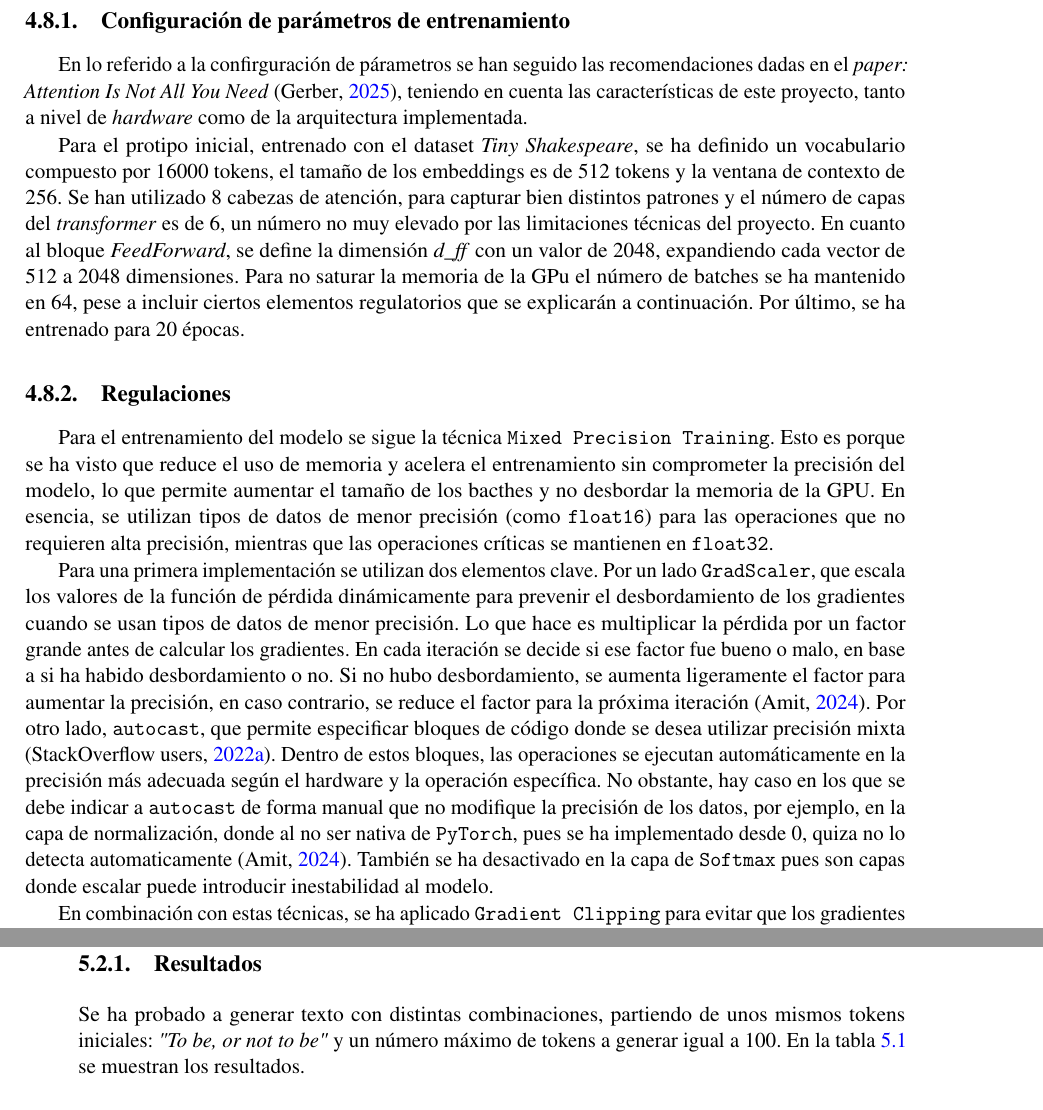
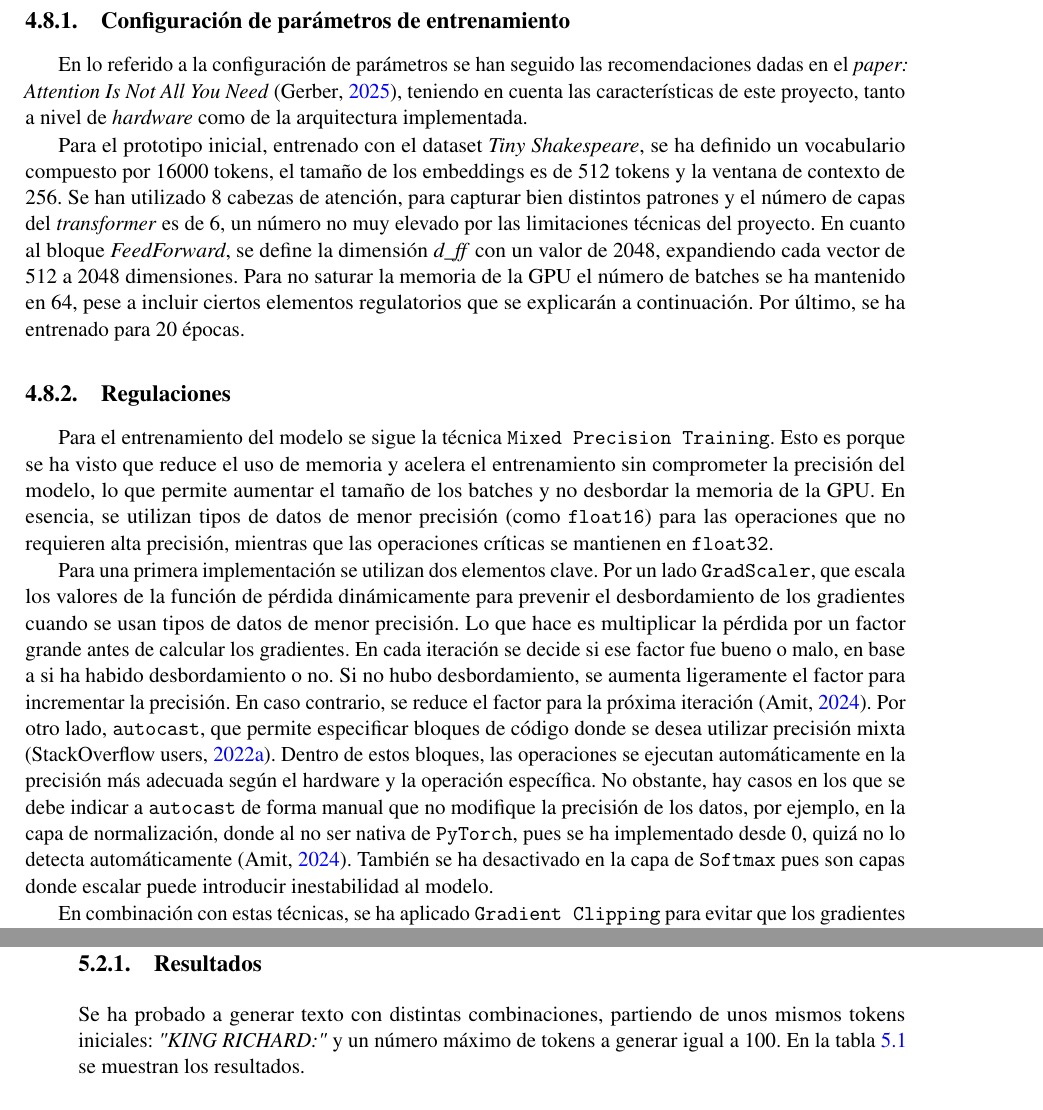
Before and after one commit to diegogar99/Transformer_TFM, a LaTeX book (tfm_clean_diego_garcia_muro/main.tex): two parts of pages 30 and 38 of 44, joined at a grey line, cut so that both start at the same text. Compiled offline with pdfLaTeX.

Commit message:
Corrección errores gramaticales

```diff
--- a/tfm_clean_diego_garcia_muro/main.tex
+++ b/tfm_clean_diego_garcia_muro/main.tex
@@ -735,16 +735,16 @@ Tras añadir la capa lineal de salida, tras el bloque \textit{transformer}, se f
 
 \subsection{Configuración de parámetros de entrenamiento}
 
-En lo referido a la confirguración de párametros se han seguido las recomendaciones dadas en el \textit{paper: Attention Is Not All You Need} \parencite{gerber2025ffn}, teniendo en cuenta las características de este proyecto, tanto a nivel de  \textit{hardware} como de la arquitectura implementada.
+En lo referido a la configuración de parámetros se han seguido las recomendaciones dadas en el \textit{paper: Attention Is Not All You Need} \parencite{gerber2025ffn}, teniendo en cuenta las características de este proyecto, tanto a nivel de  \textit{hardware} como de la arquitectura implementada.
 
-Para el protipo inicial, entrenado con el dataset \textit{Tiny Shakespeare}, se ha definido un vocabulario compuesto por $16000$ tokens, el tamaño de los embeddings es de $512$ tokens y la ventana de contexto de $256$. Se han utilizado $8$ cabezas de atención, para capturar bien distintos patrones y el número de capas del \textit{transformer} es de $6$, un número no muy elevado por las limitaciones técnicas del proyecto. En cuanto al bloque \textit{FeedForward}, se define la dimensión \textit{d\_ff} con un valor de $2048$, expandiendo cada vector de $512$ a $2048$ dimensiones. Para no saturar la memoria de la GPu el número de batches se ha mantenido en $64$, pese a incluir ciertos elementos regulatorios que se explicarán a continuación. Por último, se ha entrenado para $20$ épocas.
+Para el prototipo inicial, entrenado con el dataset \textit{Tiny Shakespeare}, se ha definido un vocabulario compuesto por $16000$ tokens, el tamaño de los embeddings es de $512$ tokens y la ventana de contexto de $256$. Se han utilizado $8$ cabezas de atención, para capturar bien distintos patrones y el número de capas del \textit{transformer} es de $6$, un número no muy elevado por las limitaciones técnicas del proyecto. En cuanto al bloque \textit{FeedForward}, se define la dimensión \textit{d\_ff} con un valor de $2048$, expandiendo cada vector de $512$ a $2048$ dimensiones. Para no saturar la memoria de la GPU el número de batches se ha mantenido en $64$, pese a incluir ciertos elementos regulatorios que se explicarán a continuación. Por último, se ha entrenado para $20$ épocas.
 
 
 \subsection{Regulaciones}
 
-Para el entrenamiento del modelo se sigue la técnica \texttt{Mixed Precision Training}. Esto es porque se ha visto que reduce el uso de memoria y acelera el entrenamiento sin comprometer la precisión del modelo, lo que permite aumentar el tamaño de los bacthes y no desbordar la memoria de la GPU. En esencia, se utilizan tipos de datos de menor precisión (como \texttt{float16}) para las operaciones que no requieren alta precisión, mientras que las operaciones críticas se mantienen en \texttt{float32}.
+Para el entrenamiento del modelo se sigue la técnica \texttt{Mixed Precision Training}. Esto es porque se ha visto que reduce el uso de memoria y acelera el entrenamiento sin comprometer la precisión del modelo, lo que permite aumentar el tamaño de los batches y no desbordar la memoria de la GPU. En esencia, se utilizan tipos de datos de menor precisión (como \texttt{float16}) para las operaciones que no requieren alta precisión, mientras que las operaciones críticas se mantienen en \texttt{float32}.
 
-Para una primera implementación se utilizan dos elementos clave. Por un lado \texttt{GradScaler}, que escala los valores de la función de pérdida dinámicamente para prevenir el desbordamiento de los gradientes cuando se usan tipos de datos de menor precisión. Lo que hace es multiplicar la pérdida por un factor grande antes de calcular los gradientes. En cada iteración se decide si ese factor fue bueno o malo, en base a si ha habido desbordamiento o no. Si no hubo desbordamiento, se aumenta ligeramente el factor para aumentar la precisión, en caso contrario, se reduce el factor para la próxima iteración \parencite{amit2024mixedprecision}. Por otro lado, \texttt{autocast}, que permite especificar bloques de código donde se desea utilizar precisión mixta \parencite{stack_overflow_gradscaler}. Dentro de estos bloques, las operaciones se ejecutan automáticamente en la precisión más adecuada según el hardware y la operación específica. No obstante, hay caso en los que se debe indicar a \texttt{autocast} de forma manual que no modifique la precisión de los datos, por ejemplo, en la capa de normalización, donde al no ser nativa de \texttt{PyTorch}, pues se ha implementado desde 0, quiza no lo detecta automaticamente \parencite{amit2024mixedprecision}. También se ha desactivado en la capa de \texttt{Softmax} pues son capas donde escalar puede introducir inestabilidad al modelo.
+Para una primera implementación se utilizan dos elementos clave. Por un lado \texttt{GradScaler}, que escala los valores de la función de pérdida dinámicamente para prevenir el desbordamiento de los gradientes cuando se usan tipos de datos de menor precisión. Lo que hace es multiplicar la pérdida por un factor grande antes de calcular los gradientes. En cada iteración se decide si ese factor fue bueno o malo, en base a si ha habido desbordamiento o no. Si no hubo desbordamiento, se aumenta ligeramente el factor para incrementar la precisión. En caso contrario, se reduce el factor para la próxima iteración \parencite{amit2024mixedprecision}. Por otro lado, \texttt{autocast}, que permite especificar bloques de código donde se desea utilizar precisión mixta \parencite{stack_overflow_gradscaler}. Dentro de estos bloques, las operaciones se ejecutan automáticamente en la precisión más adecuada según el hardware y la operación específica. No obstante, hay casos en los que se debe indicar a \texttt{autocast} de forma manual que no modifique la precisión de los datos, por ejemplo, en la capa de normalización, donde al no ser nativa de \texttt{PyTorch}, pues se ha implementado desde 0, quizá no lo detecta automáticamente \parencite{amit2024mixedprecision}. También se ha desactivado en la capa de \texttt{Softmax} pues son capas donde escalar puede introducir inestabilidad al modelo.
 
 En combinación con estas técnicas, se ha aplicado \texttt{Gradient Clipping} para evitar que los gradientes se vuelvan demasiado grandes y provoquen actualizaciones inestables de los pesos. Lo que hace es reducir su magnitud, sin alterar la dirección.
 ===========================================================================================
@@ -928,7 +928,7 @@ A la hora de implementarlo se calcula esa expresión con tensores, $\alpha$ es u
 
 \subsection{Resultados}
 
-Se ha probado a generar texto con distintas combinaciones, partiendo de unos mismos tokens iniciales: \textit{"To be, or not to be"} y un número máximo de tokens a generar igual a $100$. En la tabla \ref{tab:resultados_validación_shakespeare} se muestran los resultados.
+Se ha probado a generar texto con distintas combinaciones, partiendo de unos mismos tokens iniciales: \textit{"KING RICHARD:"} y un número máximo de tokens a generar igual a $100$. En la tabla \ref{tab:resultados_validación_shakespeare} se muestran los resultados.
 \begin{table}[h!]
     \centering
     \caption{Hiperparámetros}
```
Also changed, not shown: tfm_clean_diego_garcia_muro/main.pdf, 3 other files.
